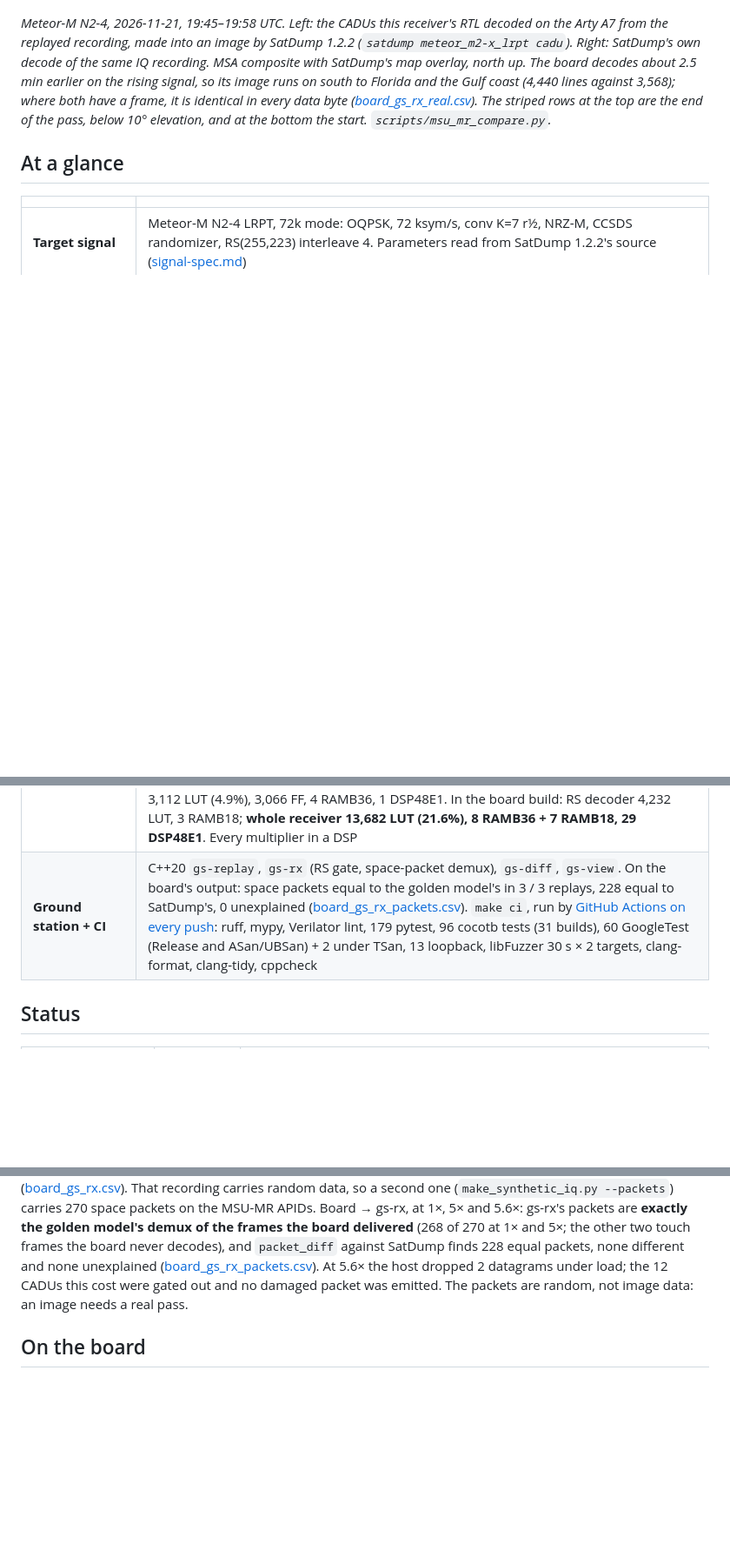
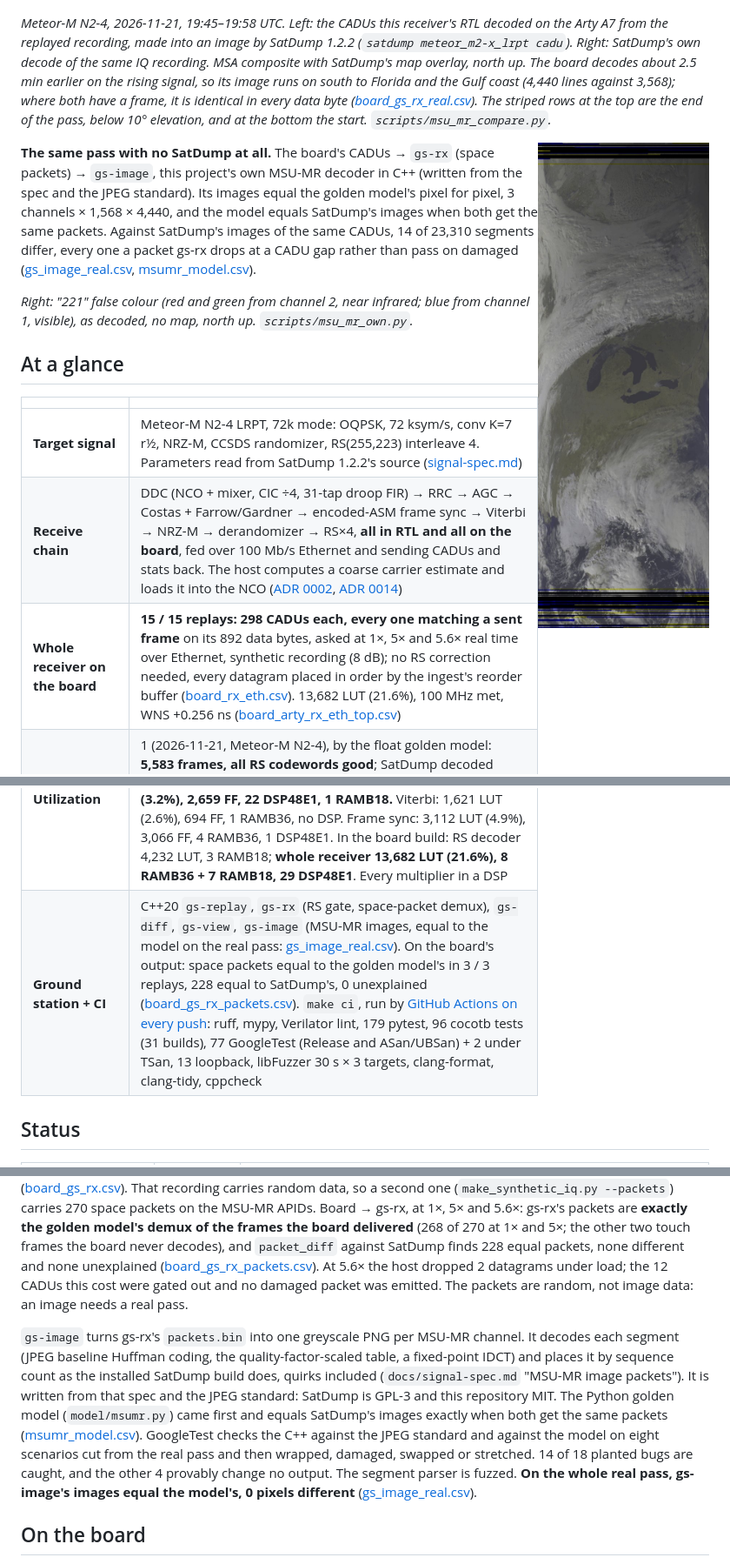
Before and after one commit to RodeanAzari/ccsds-meteor-lrpt-receiver, a Markdown page: README.md, 3 parts joined by grey strips. Shown at 87% size. GitHub-like rendering; pictures changed too: docs/media/2026-11-23_phase-f_msu-mr-gs-image.jpg (added); blank space fills up the shorter version.

```diff
--- a/README.md
+++ b/README.md
@@ -39,6 +39,19 @@ where both have a frame, it is identical in every data byte ([board_gs_rx_real.c
 The striped rows at the top are the end of the pass, below 10° elevation, and at the bottom the start.
 `scripts/msu_mr_compare.py`.*
 
+[<img src="docs/media/2026-11-23_phase-f_msu-mr-gs-image.jpg" width="300" align="right" alt="Meteor-M N2-4 MSU-MR false-colour image of the Great Lakes and eastern North America, decoded with no SatDump step: board, gs-rx, gs-image">](docs/media/2026-11-23_phase-f_msu-mr-gs-image.jpg)
+
+**The same pass with no SatDump at all.** The board's CADUs → `gs-rx` (space packets) → `gs-image`, this
+project's own MSU-MR decoder in C++ (written from the spec and the JPEG standard). Its images equal the golden
+model's pixel for pixel, 3 channels × 1,568 × 4,440, and the model equals SatDump's images when both get the same
+packets. Against SatDump's images of the same CADUs, 14 of 23,310 segments differ, every one a packet gs-rx drops
+at a CADU gap rather than pass on damaged ([gs_image_real.csv](data/results/gs_image_real.csv),
+[msumr_model.csv](data/results/msumr_model.csv)).
+
+*Right: "221" false colour (red and green from channel 2, near infrared; blue from channel 1, visible), as decoded,
+no map, north up. `scripts/msu_mr_own.py`.*
+<br clear="right">
+
 ## At a glance
 
 | | |
@@ -58,7 +71,7 @@ The striped rows at the top are the end of the pass, below 10° elevation, and a
 | **Bugs caught** | 32 written up as symptom → root cause → fix ([below](#bugs-found)); planted bugs at every layer, each caught except one equivalent mutant ([list](#bugs-found), counts per campaign in [docs/log.md](docs/log.md)) |
 | **Fmax** | DDC out of context **100 MHz met, WNS +0.661 ns**; board build WNS +1.521 ns; RRC +2.453 ns, AGC +2.344 ns, Costas +2.360 ns, timing +1.604 ns, **whole sync chain +1.431 ns**, Viterbi decoder +1.895 ns, frame sync +0.653 ns, **sync chain → RS +0.629 ns** out of context; **whole receiver on the board +0.256 ns** placed and routed ([board_arty_rx_eth_top.csv](data/results/board_arty_rx_eth_top.csv), [synth_ddc_top.csv](data/results/synth_ddc_top.csv), [board_arty_ddc_rom_top.csv](data/results/board_arty_ddc_rom_top.csv), [synth_sync_rrc.csv](data/results/synth_sync_rrc.csv), [synth_sync_agc.csv](data/results/synth_sync_agc.csv), [synth_sync_costas.csv](data/results/synth_sync_costas.csv), [synth_sync_timing.csv](data/results/synth_sync_timing.csv), [synth_sync_top.csv](data/results/synth_sync_top.csv), [synth_fec_viterbi.csv](data/results/synth_fec_viterbi.csv), [synth_fec_framesync.csv](data/results/synth_fec_framesync.csv), [synth_rx_chain.csv](data/results/synth_rx_chain.csv)) |
 | **Utilization** | DDC: 1,036 LUT, 1,659 FF, 6 DSP48E1, 1 RAMB18, **1.6% of the LUTs**. RRC: 616 LUT, 1,874 FF, 2 DSP48E1. AGC: 163 LUT, 68 FF, 4 DSP48E1. Costas: 469 LUT, 153 FF, 7 DSP48E1, 1 RAMB18. Timing: 752 LUT, 564 FF, 9 DSP48E1. **Sync chain: 1,998 LUT (3.2%), 2,659 FF, 22 DSP48E1, 1 RAMB18.** Viterbi: 1,621 LUT (2.6%), 694 FF, 1 RAMB36, no DSP. Frame sync: 3,112 LUT (4.9%), 3,066 FF, 4 RAMB36, 1 DSP48E1. In the board build: RS decoder 4,232 LUT, 3 RAMB18; **whole receiver 13,682 LUT (21.6%), 8 RAMB36 + 7 RAMB18, 29 DSP48E1**. Every multiplier in a DSP |
-| **Ground station + CI** | C++20 `gs-replay`, `gs-rx` (RS gate, space-packet demux), `gs-diff`, `gs-view`. On the board's output: space packets equal to the golden model's in 3 / 3 replays, 228 equal to SatDump's, 0 unexplained ([board_gs_rx_packets.csv](data/results/board_gs_rx_packets.csv)). `make ci`, run by [GitHub Actions on every push](https://github.com/RodeanAzari/ccsds-meteor-lrpt-receiver/actions/workflows/ci.yml): ruff, mypy, Verilator lint, 179 pytest, 96 cocotb tests (31 builds), 60 GoogleTest (Release and ASan/UBSan) + 2 under TSan, 13 loopback, libFuzzer 30 s × 2 targets, clang-format, clang-tidy, cppcheck |
+| **Ground station + CI** | C++20 `gs-replay`, `gs-rx` (RS gate, space-packet demux), `gs-diff`, `gs-view`, `gs-image` (MSU-MR images, equal to the model on the real pass: [gs_image_real.csv](data/results/gs_image_real.csv)). On the board's output: space packets equal to the golden model's in 3 / 3 replays, 228 equal to SatDump's, 0 unexplained ([board_gs_rx_packets.csv](data/results/board_gs_rx_packets.csv)). `make ci`, run by [GitHub Actions on every push](https://github.com/RodeanAzari/ccsds-meteor-lrpt-receiver/actions/workflows/ci.yml): ruff, mypy, Verilator lint, 179 pytest, 96 cocotb tests (31 builds), 77 GoogleTest (Release and ASan/UBSan) + 2 under TSan, 13 loopback, libFuzzer 30 s × 3 targets, clang-format, clang-tidy, cppcheck |
 
 ## Status
 
@@ -584,6 +597,16 @@ frames the board delivered** (268 of 270 at 1× and 5×; the other two touch fra
 the 12 CADUs this cost were gated out and no damaged packet was emitted. The packets are random, not image data:
 an image needs a real pass.
 
+`gs-image` turns gs-rx's `packets.bin` into one greyscale PNG per MSU-MR channel. It decodes each segment (JPEG
+baseline Huffman coding, the quality-factor-scaled table, a fixed-point IDCT) and places it by sequence count as the
+installed SatDump build does, quirks included (`docs/signal-spec.md` "MSU-MR image packets"). It is written from
+that spec and the JPEG standard: SatDump is GPL-3 and this repository MIT. The Python golden model
+(`model/msumr.py`) came first and equals SatDump's images exactly when both get the same packets
+([msumr_model.csv](data/results/msumr_model.csv)). GoogleTest checks the C++ against the JPEG standard and against
+the model on eight scenarios cut from the real pass and then wrapped, damaged, swapped or stretched. 14 of 18 planted
+bugs are caught, and the other 4 provably change no output. The segment parser is fuzzed. **On the whole real pass,
+gs-image's images equal the model's, 0 pixels different** ([gs_image_real.csv](data/results/gs_image_real.csv)).
+
 ## On the board
 
 The Phase B bring-up design: BRAM ROM (65,536-sample cu8 snippet) → DDC → capture BRAM → UART at 115,200 baud. It
```
Also changed, not shown: other parts of README.md (+2 -2 lines), docs/log.md (+25 -0 lines), 1 other file.
